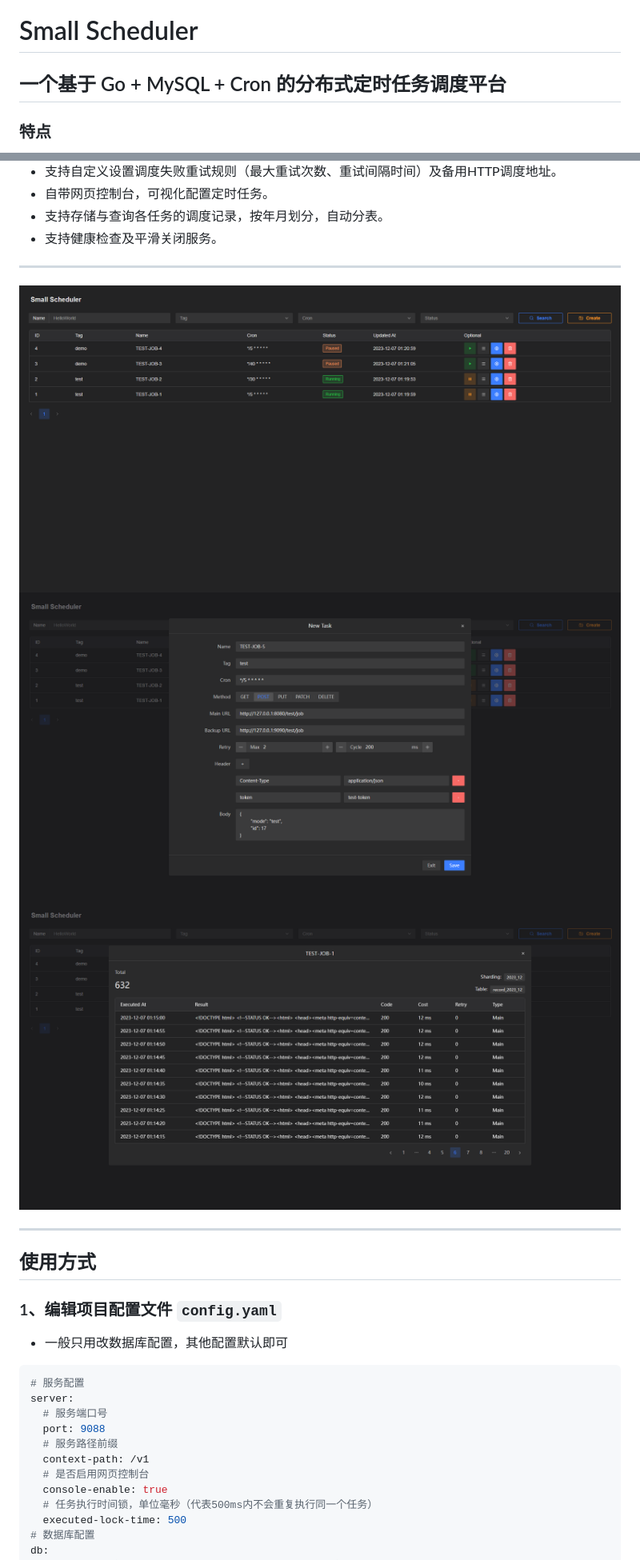
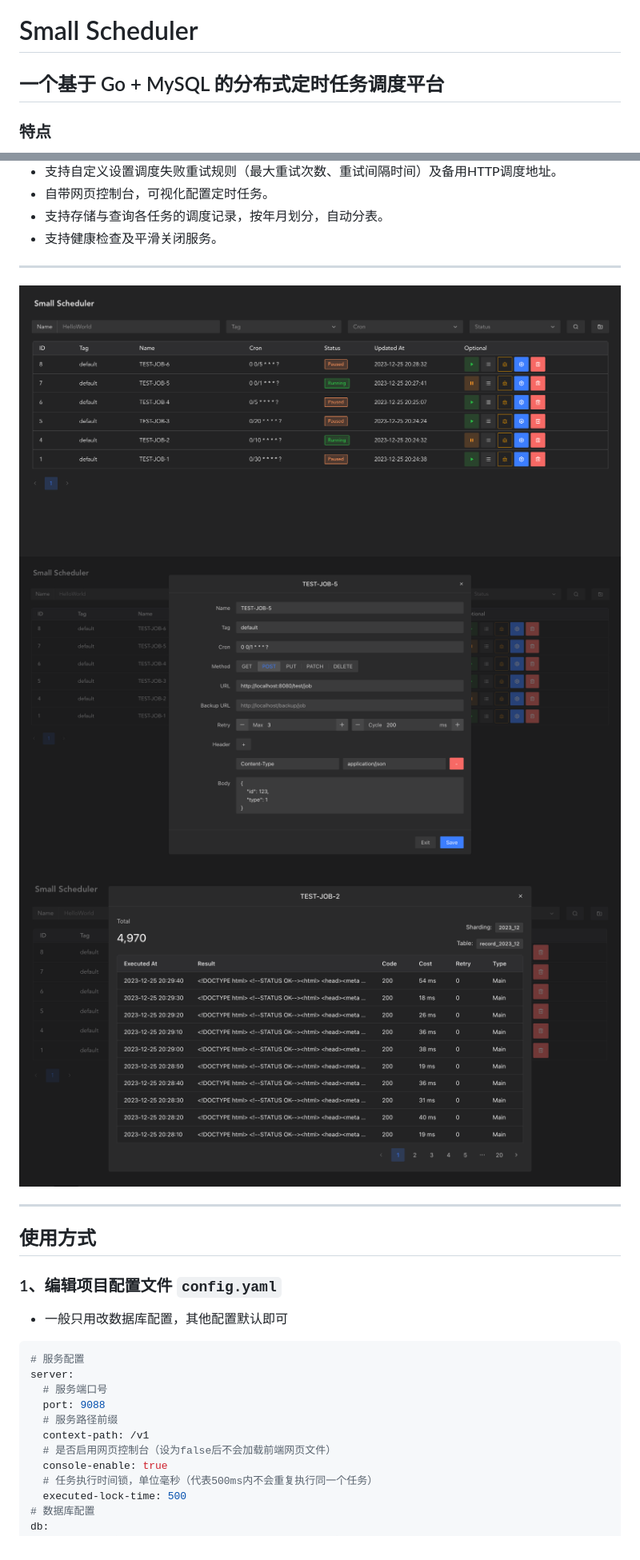
Before and after one commit to dpwgc/smallscheduler, a Markdown page: README.md, 2 parts joined by grey strips. Shown: that part at 80% size. Drawn GitHub-style; pictures changed too: image/index.png, image/record.png, image/task.png.

```diff
--- a/README.md
+++ b/README.md
@@ -1,6 +1,6 @@
 # Small Scheduler
 
-## 一个基于 Go + MySQL + Cron 的分布式定时任务调度平台
+## 一个基于 Go + MySQL 的分布式定时任务调度平台
 
 ### 特点
 * 无状态分布式服务，只依赖 `MySQL` 数据库，部署流程简单，通过乐观锁控制并发，确保同一时刻同一任务只会被一个服务实例执行。
@@ -28,7 +28,7 @@ server:
   port: 9088
   # 服务路径前缀
   context-path: /v1
-  # 是否启用网页控制台
+  # 是否启用网页控制台（设为false后不会加载前端网页文件）
   console-enable: true
   # 任务执行时间锁，单位毫秒（代表500ms内不会重复执行同一个任务）
   executed-lock-time: 500
```
Also changed, not shown: other parts of README.md (+36 -10 lines).
